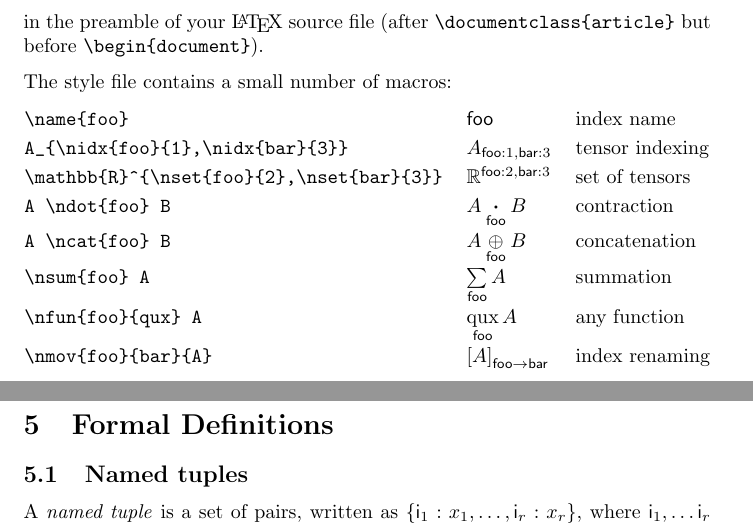
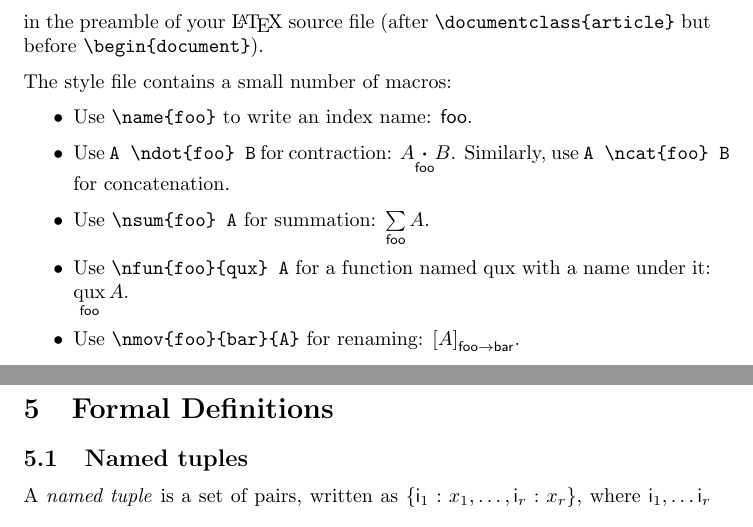
Before and after one commit to namedtensor/notation, a LaTeX document (main.tex): two parts of pages 13 and 14 of 19, joined at a grey line, cut so that both start at the same text. Compiled offline with pdfLaTeX.

Commit message:
reformat latex examples due to bug in pandoc

```diff
--- a/main.tex
+++ b/main.tex
@@ -500,20 +500,13 @@ Many of the \LaTeX{} macros used in this document are available in the style fil
 in the preamble of your \LaTeX{} source file (after \verb|\documentclass{article}| but before \verb|\begin{document}|).
 
 The style file contains a small number of macros:
-
-\begin{center}
-\renewcommand{\arraystretch}{1.2}
-\begin{tabular}{@{}lll@{}}
-  \verb|\name{foo}| & $\name{foo}$ & index name \\
-  \verb|A_{\nidx{foo}{1},\nidx{bar}{3}}| & $A_{\nidx{foo}{1},\nidx{bar}{3}}$ & tensor indexing \\
-  \verb|\mathbb{R}^{\nset{foo}{2},\nset{bar}{3}}| & $\mathbb{R}^{\nset{foo}{2},\nset{bar}{3}}$ & set of tensors \\
-  \verb|A \ndot{foo} B| & $A \ndot{foo} B$ & contraction \\
-  \verb|A \ncat{foo} B| & $A \ncat{foo} B$ & concatenation \\
-  \verb|\nsum{foo} A| & $\nsum{foo} A$ & summation \\
-  \verb|\nfun{foo}{qux} A| & $\nfun{foo}{qux} A$ & any function \\
-  \verb|\nmov{foo}{bar}{A}| & $\nmov{foo}{bar}{A}$ & index renaming
-\end{tabular}
-\end{center}
+\begin{itemize}
+\item Use \verb|\name{foo}| to write an index name: $\name{foo}$.
+\item Use \verb|A \ndot{foo} B| for contraction: $A \ndot{foo} B$. Similarly, use \verb|A \ncat{foo} B| for concatenation.
+\item Use \verb|\nsum{foo} A| for summation: $\nsum{foo} A$.
+\item Use \verb|\nfun{foo}{qux} A| for a function named qux with a name under it: $\nfun{foo}{qux} A$.
+\item Use \verb|\nmov{foo}{bar}{A}| for renaming: $\nmov{foo}{bar}{A}$.
+\end{itemize}
 
 \section{Formal Definitions}
 \label{sec:definitions}
```
Also changed, not shown: main.pdf.
